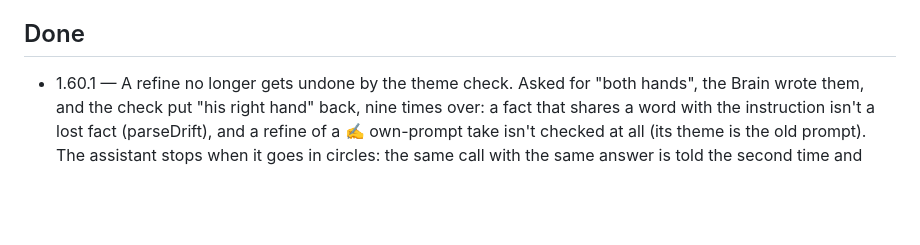
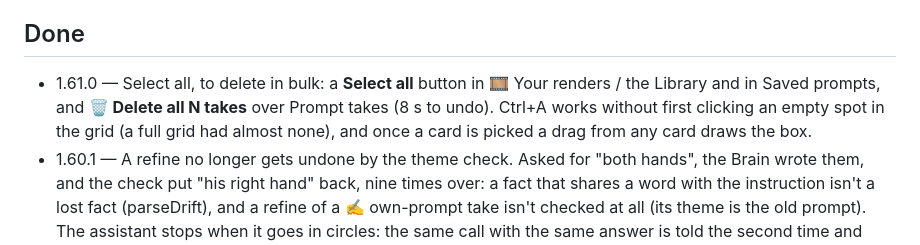
Before and after one commit to VincentAZ/prompt-maker, a Markdown page: TODO.md, the part around the change. Rendered like a GitHub page; blank space fills up the shorter version.

```diff
--- a/TODO.md
+++ b/TODO.md
@@ -23,6 +23,9 @@ and what "done" looks like; done items move to the bottom with the version that
 
 ## Done
 
+- 1.61.0 — Select all, to delete in bulk: a **Select all** button in 🎞 Your renders / the Library and in Saved
+  prompts, and **🗑 Delete all N takes** over Prompt takes (8 s to undo). Ctrl+A works without first clicking an empty
+  spot in the grid (a full grid had almost none), and once a card is picked a drag from any card draws the box.
 - 1.60.1 — A refine no longer gets undone by the theme check. Asked for "both hands", the Brain wrote them, and the
   check put "his right hand" back, nine times over: a fact that shares a word with the instruction isn't a lost fact
   (parseDrift), and a refine of a ✍️ own-prompt take isn't checked at all (its theme is the old prompt). The assistant
```
Also changed, not shown: docs/guide.md (+3 -3 lines), docs/screenshots/create.png, docs/screenshots/gallery.jpg, 4 other files.
